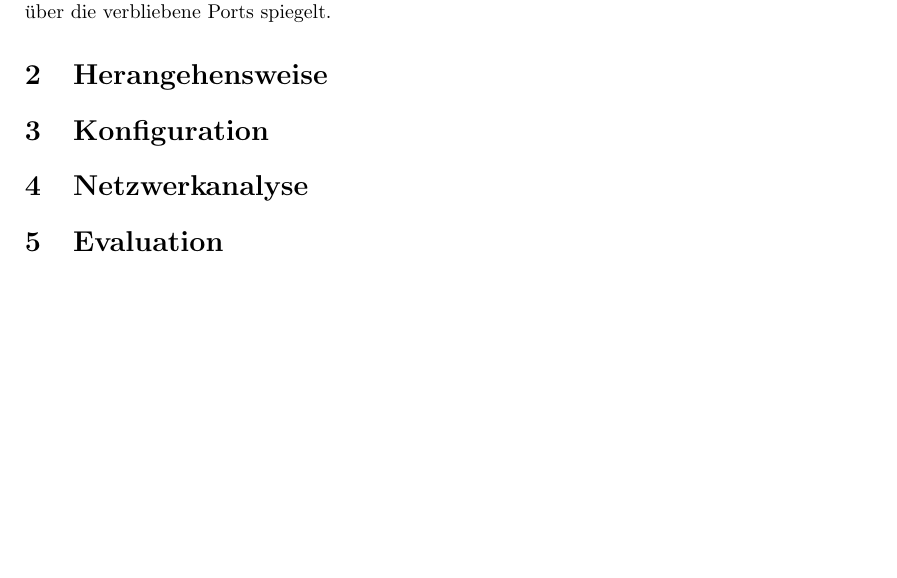
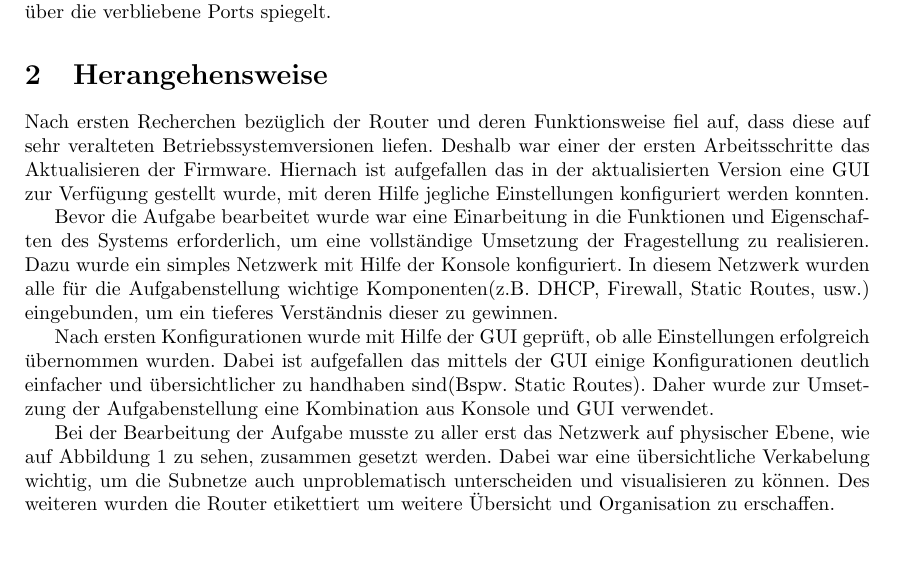
Before and after one commit to AaronWinziers/EdgeRouterConfigs, a LaTeX paper (documentation.tex): part of page 1 of 2, cut so that both start at the same text. Compiled offline with pdfLaTeX.

Commit message:
Add files via upload
Added Herangehensweise to documentation

```diff
--- a/documentation.tex
+++ b/documentation.tex
@@ -32,6 +32,11 @@
 	Der innere Switch sollte zusätzlich so konfiguriert sein das er die Verbindungen zu den Routern über die verbliebene Ports spiegelt.
 
 	\section{Herangehensweise}
-	\section{Konfiguration}
-	\section{Netzwerkanalyse}
-	\section{Evaluation}
+	Nach ersten Recherchen bezüglich der Router und deren Funktionsweise fiel auf, dass diese auf sehr veralteten Betriebssystemversionen liefen. Deshalb war einer der ersten Arbeitsschritte das Aktualisieren der Firmware. Hiernach ist aufgefallen das in der aktualisierten Version eine GUI zur Verfügung gestellt wurde, mit deren Hilfe jegliche Einstellungen konfiguriert werden konnten.
+\par
+	Bevor die Aufgabe bearbeitet wurde war eine Einarbeitung in die Funktionen und Eigenschaften des Systems erforderlich, um eine vollständige Umsetzung der Fragestellung zu realisieren. Dazu wurde ein simples Netzwerk mit Hilfe der Konsole konfiguriert. In diesem Netzwerk wurden alle für die Aufgabenstellung wichtige Komponenten(z.B. DHCP, Firewall, Static Routes, usw.) eingebunden, um ein tieferes Verständnis dieser zu gewinnen.
+\par
+	Nach ersten Konfigurationen wurde mit Hilfe der GUI geprüft, ob alle Einstellungen erfolgreich übernommen wurden. Dabei ist aufgefallen das mittels der GUI einige Konfigurationen deutlich einfacher und übersichtlicher zu handhaben sind(Bspw. Static Routes). Daher wurde zur Umsetzung der Aufgabenstellung eine Kombination aus Konsole und GUI verwendet.
+\par
+	Bei der Bearbeitung der Aufgabe musste zu aller erst das Netzwerk auf physischer Ebene, wie auf Abbildung 1 zu sehen, zusammen gesetzt werden. Dabei war eine übersichtliche Verkabelung wichtig, um die Subnetze auch unproblematisch unterscheiden und visualisieren zu können. Des weiteren wurden die Router etikettiert um weitere Übersicht und Organisation zu erschaffen.
+\par
```
Also changed, not shown: documentation.tex (10 more changed lines).
